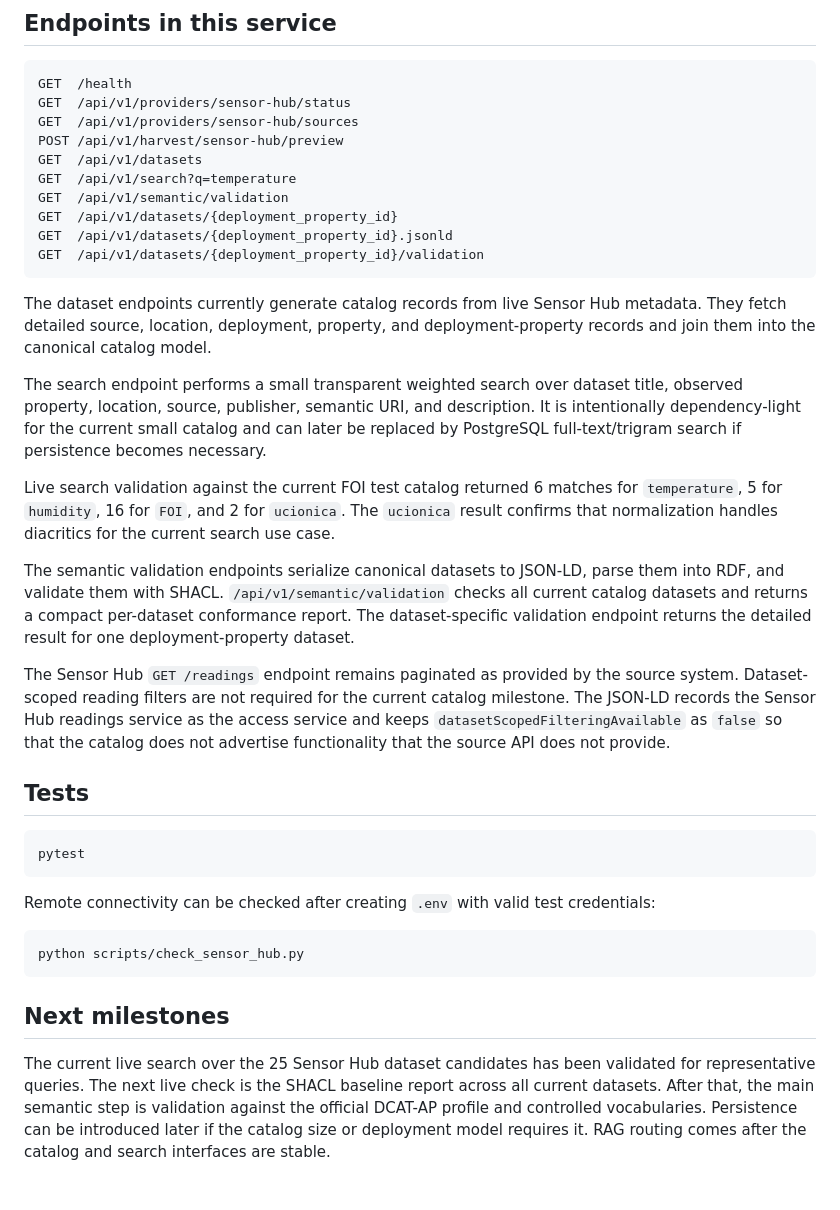
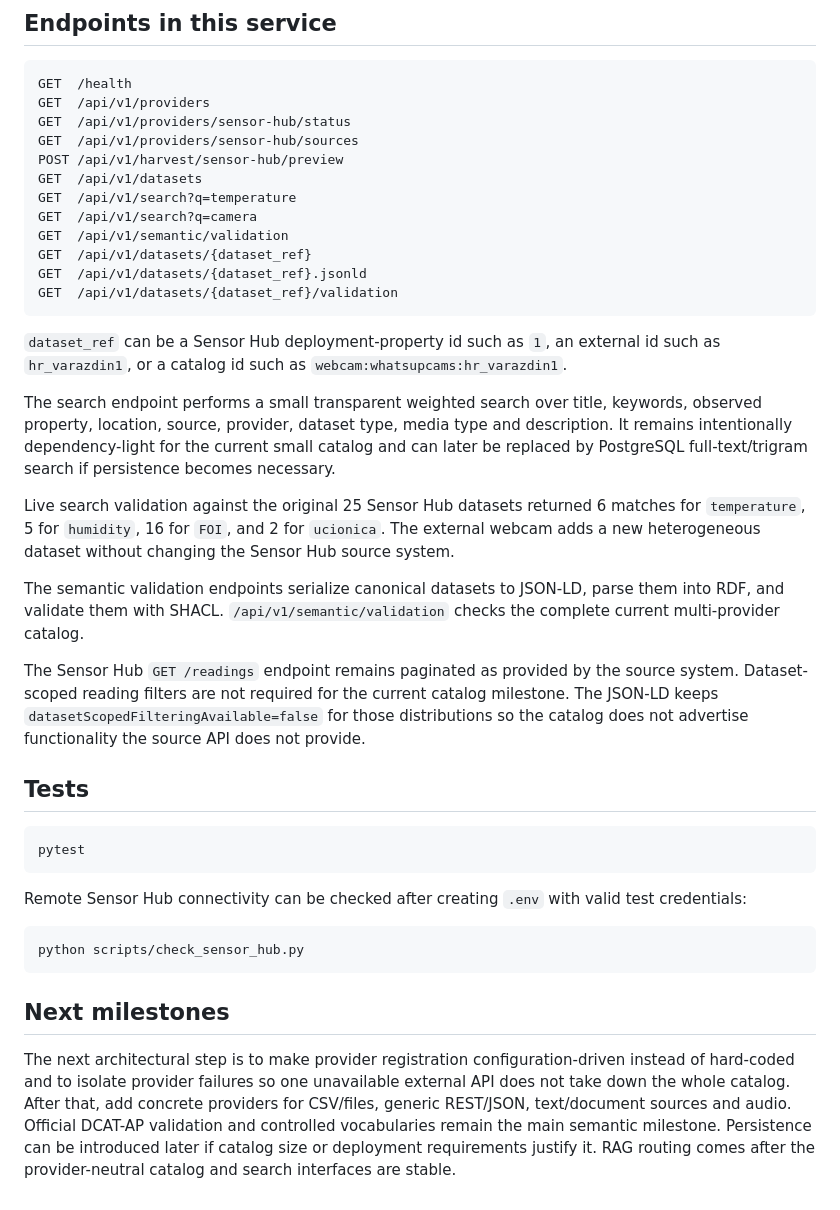
Before and after one commit to dvlahek/pipi-datacatalog, a Markdown page: README.md, the part around one of its changes. Drawn GitHub-style.

````diff
--- a/README.md
+++ b/README.md
@@ -86,26 +91,28 @@ The `.env` file is ignored by Git.
 
 ```text
 GET  /health
+GET  /api/v1/providers
 GET  /api/v1/providers/sensor-hub/status
 GET  /api/v1/providers/sensor-hub/sources
 POST /api/v1/harvest/sensor-hub/preview
 GET  /api/v1/datasets
 GET  /api/v1/search?q=temperature
+GET  /api/v1/search?q=camera
 GET  /api/v1/semantic/validation
-GET  /api/v1/datasets/{deployment_property_id}
-GET  /api/v1/datasets/{deployment_property_id}.jsonld
-GET  /api/v1/datasets/{deployment_property_id}/validation
+GET  /api/v1/datasets/{dataset_ref}
+GET  /api/v1/datasets/{dataset_ref}.jsonld
+GET  /api/v1/datasets/{dataset_ref}/validation
 ```
 
-The dataset endpoints currently generate catalog records from live Sensor Hub metadata. They fetch detailed source, location, deployment, property, and deployment-property records and join them into the canonical catalog model.
+`dataset_ref` can be a Sensor Hub deployment-property id such as `1`, an external id such as `hr_varazdin1`, or a catalog id such as `webcam:whatsupcams:hr_varazdin1`.
 
-The search endpoint performs a small transparent weighted search over dataset title, observed property, location, source, publisher, semantic URI, and description. It is intentionally dependency-light for the current small catalog and can later be replaced by PostgreSQL full-text/trigram search if persistence becomes necessary.
+The search endpoint performs a small transparent weighted search over title, keywords, observed property, location, source, provider, dataset type, media type and description. It remains intentionally dependency-light for the current small catalog and can later be replaced by PostgreSQL full-text/trigram search if persistence becomes necessary.
 
-Live search validation against the current FOI test catalog returned 6 matches for `temperature`, 5 for `humidity`, 16 for `FOI`, and 2 for `ucionica`. The `ucionica` result confirms that normalization handles diacritics for the current search use case.
+Live search validation against the original 25 Sensor Hub datasets returned 6 matches for `temperature`, 5 for `humidity`, 16 for `FOI`, and 2 for `ucionica`. The external webcam adds a new heterogeneous dataset without changing the Sensor Hub source system.
 
-The semantic validation endpoints serialize canonical datasets to JSON-LD, parse them into RDF, and validate them with SHACL. `/api/v1/semantic/validation` checks all current catalog datasets and returns a compact per-dataset conformance report. The dataset-specific validation endpoint returns the detailed result for one deployment-property dataset.
+The semantic validation endpoints serialize canonical datasets to JSON-LD, parse them into RDF, and validate them with SHACL. `/api/v1/semantic/validation` checks the complete current multi-provider catalog.
 
-The Sensor Hub `GET /readings` endpoint remains paginated as provided by the source system. Dataset-scoped reading filters are not required for the current catalog milestone. The JSON-LD records the Sensor Hub readings service as the access service and keeps `datasetScopedFilteringAvailable` as `false` so that the catalog does not advertise functionality that the source API does not provide.
+The Sensor Hub `GET /readings` endpoint remains paginated as provided by the source system. Dataset-scoped reading filters are not required for the current catalog milestone. The JSON-LD keeps `datasetScopedFilteringAvailable=false` for those distributions so the catalog does not advertise functionality the source API does not provide.
 
 ## Tests
 
@@ -113,7 +120,7 @@ The Sensor Hub `GET /readings` endpoint remains paginated as provided by the sou
 pytest
 ```
 
-Remote connectivity can be checked after creating `.env` with valid test credentials:
+Remote Sensor Hub connectivity can be checked after creating `.env` with valid test credentials:
 
 ```bash
 python scripts/check_sensor_hub.py
@@ -121,4 +128,4 @@ python scripts/check_sensor_hub.py
 
 ## Next milestones
 
-The current live search over the 25 Sensor Hub dataset candidates has been validated for representative queries. The next live check is the SHACL baseline report across all current datasets. After that, the main semantic step is validation against the official DCAT-AP profile and controlled vocabularies. Persistence can be introduced later if the catalog size or deployment model requires it. RAG routing comes after the catalog and search interfaces are stable.
+The next architectural step is to make provider registration configuration-driven instead of hard-coded and to isolate provider failures so one unavailable external API does not take down the whole catalog. After that, add concrete providers for CSV/files, generic REST/JSON, text/document sources and audio. Official DCAT-AP validation and controlled vocabularies remain the main semantic milestone. Persistence can be introduced later if catalog size or deployment requirements justify it. RAG routing comes after the provider-neutral catalog and search interfaces are stable.
````
Also changed, not shown: other parts of README.md (+28 -23 lines).
